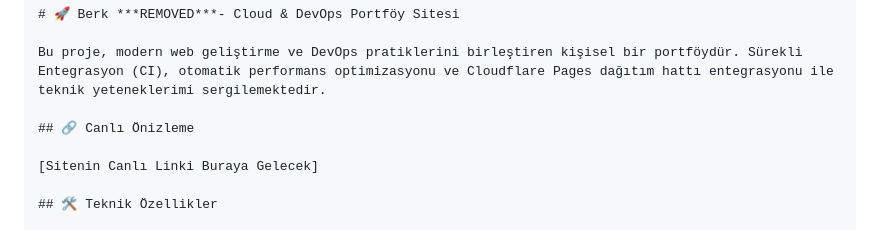
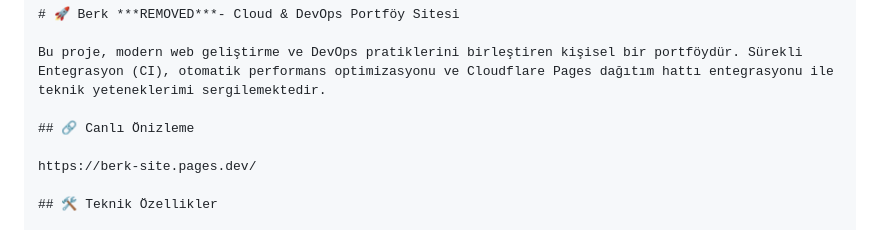
Before and after one commit to littleborek/berk-portfoilo, a Markdown page: README.md, the part around the change. GitHub-like rendering.

Commit message:
Update live preview link in README.md
Updated live preview link in README.

```diff
--- a/README.md
+++ b/README.md
@@ -56,7 +56,7 @@ Bu proje, modern web geliştirme ve DevOps pratiklerini birleştiren kişisel bi
 
 ## 🔗 Canlı Önizleme
 
-[Sitenin Canlı Linki Buraya Gelecek]
+https://berk-site.pages.dev/
 
 ## 🛠️ Teknik Özellikler
 
```
